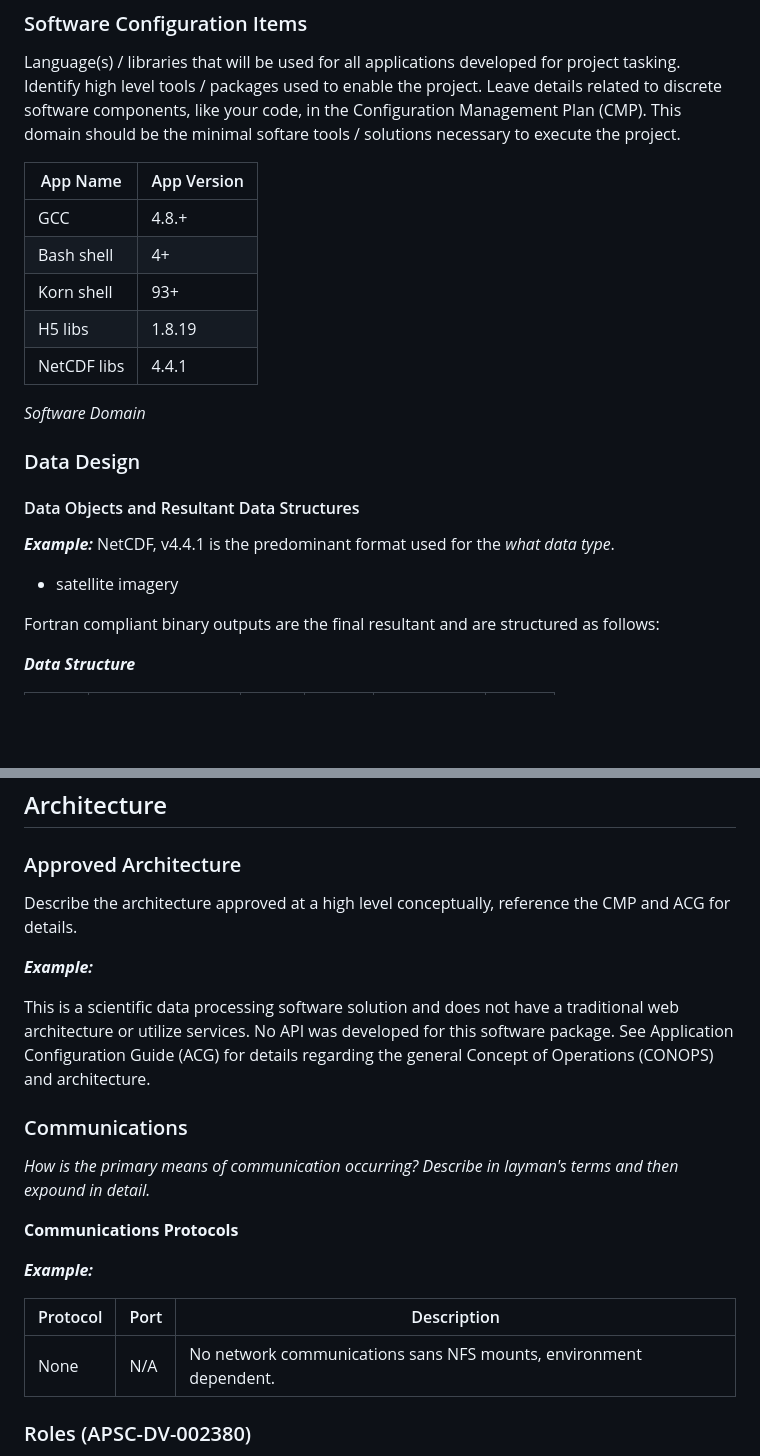
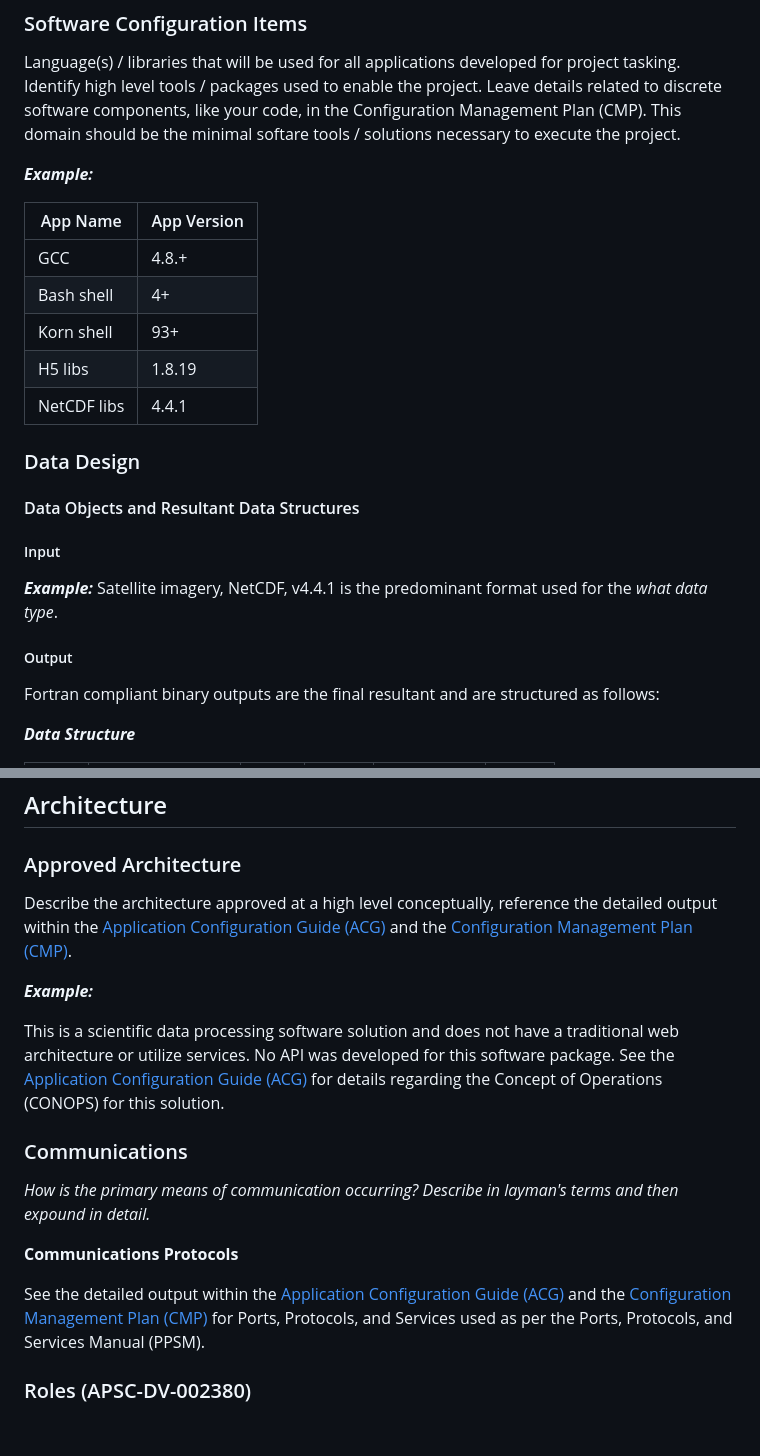
Before and after one commit to christophergarthwood/appdevstig_docs, a Markdown page: Template_007_DesignDocumentStandard.md, 2 parts joined by grey strips. Drawn GitHub-style; blank space fills up the shorter version.

```diff
--- a/Template_007_DesignDocumentStandard.md
+++ b/Template_007_DesignDocumentStandard.md
@@ -127,6 +149,8 @@ Refer to the Configuration Management Plan (CMP) for details regarding data comm
 ### Software Configuration Items
 
 Language(s) / libraries that will be used for all applications developed for project tasking.  Identify high level tools / packages used to enable the project.  Leave details related to discrete software components, like your code, in the Configuration Management Plan (CMP). This domain should be the minimal softare tools / solutions necessary to execute the project.
+
+***Example:***
 
 | App Name      | App Version |
 | ------------- | ----------- |
@@ -137,17 +161,15 @@ Language(s) / libraries that will be used for all applications developed for pro
 | NetCDF libs   | 4.4.1       |
 
 
-*Software Domain*
-
 ### Data Design
 
 #### Data Objects and Resultant Data Structures
 
+##### Input
 ***Example:***
-NetCDF, v4.4.1 is the predominant format used for the *what data type*.
+Satellite imagery, NetCDF, v4.4.1 is the predominant format used for the *what data type*.
 
-+ satellite imagery
-
+##### Output
 Fortran compliant binary outputs are the final resultant and are structured as follows:
 
 ***Data Structure***
@@ -220,11 +242,11 @@ Security classification guides shall provide the following information:
 
 ### Approved Architecture
 
-Describe the architecture approved at a high level conceptually, reference the CMP and ACG for details.
+Describe the architecture approved at a high level conceptually, reference the detailed output within the [Application Configuration Guide (ACG)](./Template_003_ApplicationConfigurationGuideStandard.md) and the [Configuration Management Plan (CMP)](./Template_006_ConfigurationManagementStandard.md).
 
 ***Example:***
 
-This is a scientific data processing software solution and does not have a traditional web architecture or utilize services.  No API was developed for this software package.  See Application Configuration Guide (ACG) for details regarding the general Concept of Operations (CONOPS) and architecture.
+This is a scientific data processing software solution and does not have a traditional web architecture or utilize services.  No API was developed for this software package.  See the [Application Configuration Guide (ACG)](./Template_003_ApplicationConfigurationGuideStandard.md) for details regarding the Concept of Operations (CONOPS) for this solution.
 
 ### Communications
 
@@ -232,11 +254,7 @@ This is a scientific data processing software solution and does not have a tradi
 
 **Communications Protocols**
 
-***Example:***
-
-| Protocol        |	Port    |	Description                                                      |
-|-----------------|---------|--------------------------------------------------------------------|
-|None             | N/A     | No network communications sans NFS mounts, environment dependent.  |
+See the detailed output within the [Application Configuration Guide (ACG)](./Template_003_ApplicationConfigurationGuideStandard.md) and the [Configuration Management Plan (CMP)](./Template_006_ConfigurationManagementStandard.md) for Ports, Protocols, and Services used as per the Ports, Protocols, and Services Manual (PPSM).
 
 
 ### Roles (APSC-DV-002380)
```
Also changed, not shown: other parts of Template_007_DesignDocumentStandard.md (+31 -9 lines).
